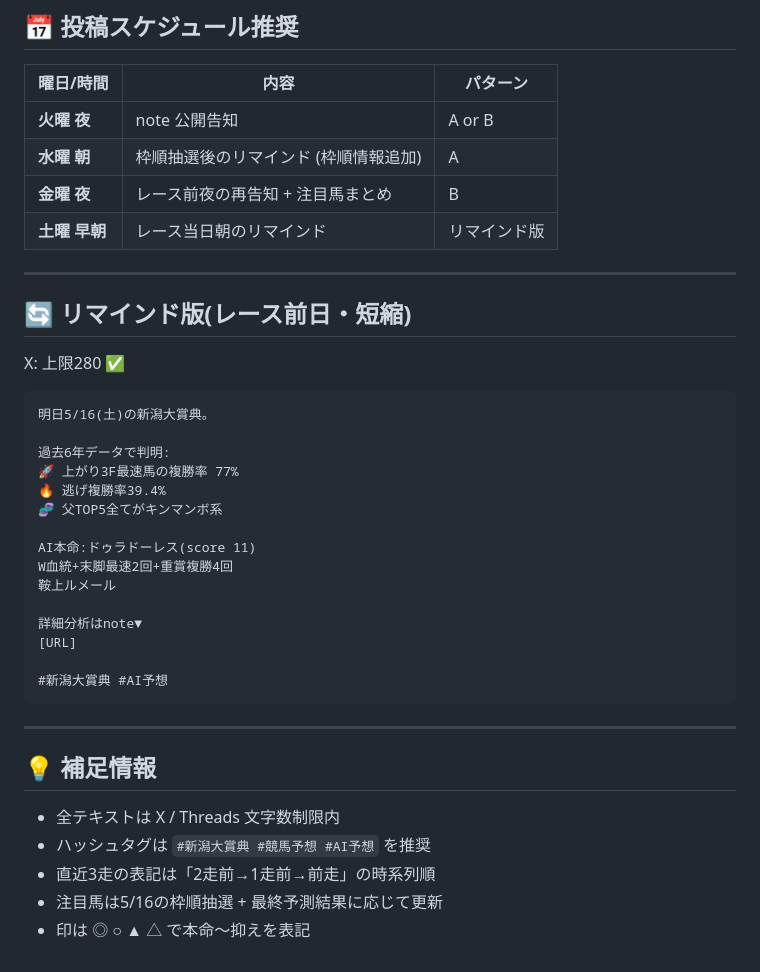
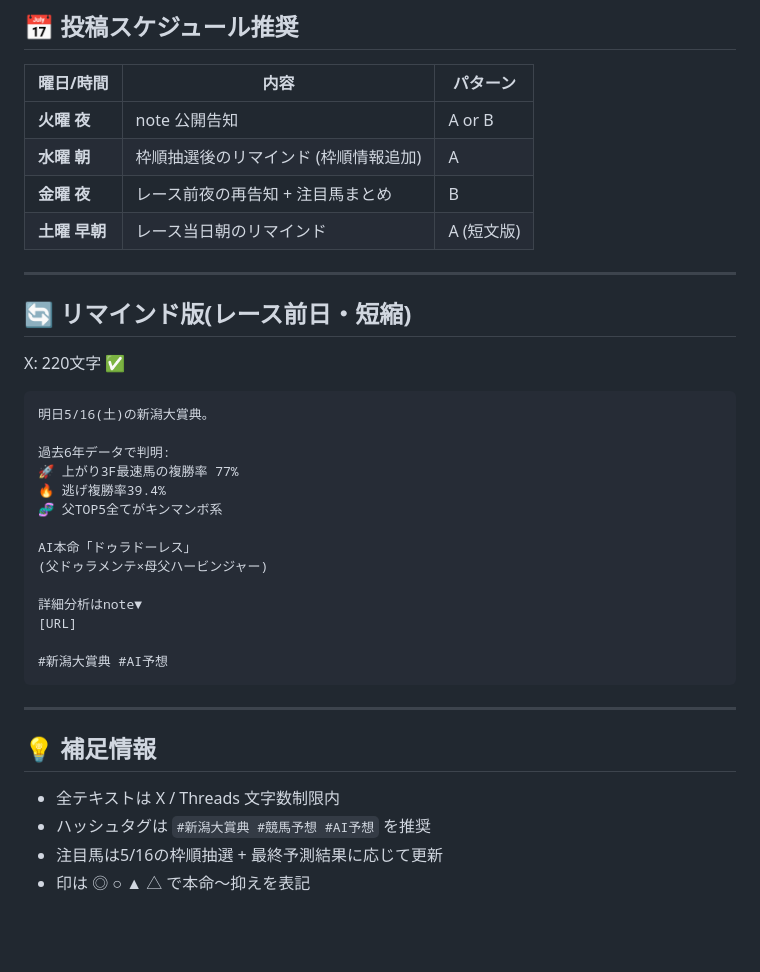
Before and after one commit to daiki0726m-oss/equinox-lab, a Markdown page: articles/niigata_daishoten_2026_promo.md, the part around one of its changes. GitHub-like rendering; blank space fills up the shorter version.

````diff
--- a/articles/niigata_daishoten_2026_promo.md
+++ b/articles/niigata_daishoten_2026_promo.md
@@ -105,13 +107,13 @@ X: 上限280 ✅
 | **火曜 夜** | note 公開告知 | A or B |
 | **水曜 朝** | 枠順抽選後のリマインド (枠順情報追加) | A |
 | **金曜 夜** | レース前夜の再告知 + 注目馬まとめ | B |
-| **土曜 早朝** | レース当日朝のリマインド | リマインド版 |
+| **土曜 早朝** | レース当日朝のリマインド | A (短文版) |
 
 ---
 
 ## 🔄 リマインド版(レース前日・短縮)
 
-X: 上限280 ✅
+X: 220文字 ✅
 
 ```
 明日5/16(土)の新潟大賞典。
@@ -121,9 +123,8 @@ X: 上限280 ✅
 🔥 逃げ複勝率39.4%
 🧬 父TOP5全てがキンマンボ系
 
-AI本命:ドゥラドーレス(score 11)
-W血統+末脚最速2回+重賞複勝4回
-鞍上ルメール
+AI本命「ドゥラドーレス」
+(父ドゥラメンテ×母父ハービンジャー)
 
 詳細分析はnote▼
 [URL]
@@ -137,6 +138,5 @@ W血統+末脚最速2回+重賞複勝4回
 
 - 全テキストは X / Threads 文字数制限内
 - ハッシュタグは `#新潟大賞典 #競馬予想 #AI予想` を推奨
-- 直近3走の表記は「2走前→1走前→前走」の時系列順
 - 注目馬は5/16の枠順抽選 + 最終予測結果に応じて更新
 - 印は ◎ ○ ▲ △ で本命〜抑えを表記
````
Also changed, not shown: other parts of articles/niigata_daishoten_2026_promo.md (+18 -16 lines).
